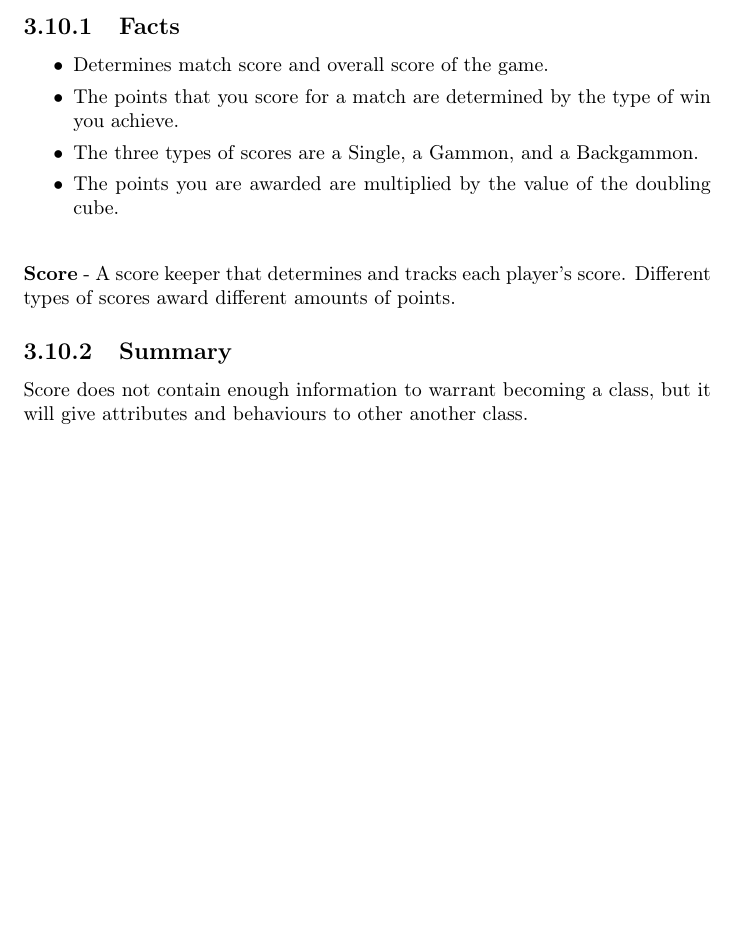
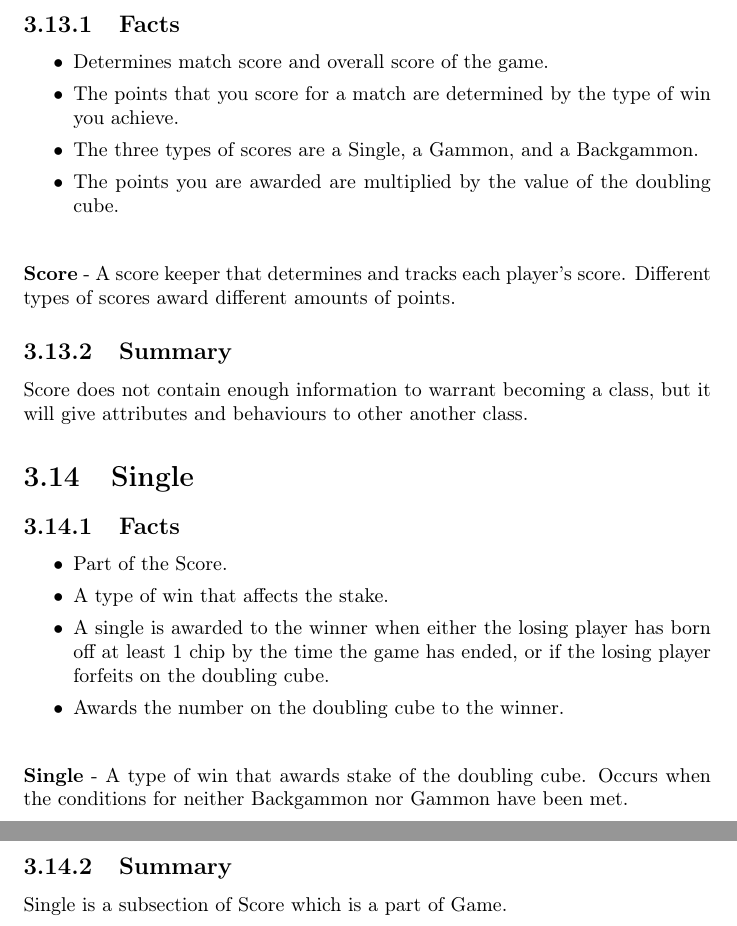
Before and after one commit to jmdaemon/backgammon, a LaTeX document (docs/DesignDraft.tex): part of page 11 of 11 before the commit and two parts of pages 13 and 14 of 14 after it, the two joined at a grey line, cut so that both start at the same text, the shorter picture padded with empty space. Compiled offline with pdfLaTeX.

Commit message:
Did a lot of stuff and fixed some stuff on the stuff

```diff
--- a/docs/DesignDraft.tex
+++ b/docs/DesignDraft.tex
@@ -56,16 +60,20 @@ of the actual API and design of the Backgammon game.
 
 \chapter{Noun Entries}
 
+\input{nouns/Backgammon}
 \input{nouns/Bar}
 \input{nouns/Board}
 \input{nouns/Chip}
 \input{nouns/Computer}
 \input{nouns/Die}
+\input{nouns/DoublingCube}
 
-\input{nouns/DoublingCube}
+\input{nouns/Gammon}
 \input{nouns/Home}
+\input{nouns/Move}
 \input{nouns/Player}
 \input{nouns/Point}
 \input{nouns/Score}
+\input{nouns/Single}
 
 \end{document}
```
Also changed, not shown: docs/DesignDraft.tex (6 more changed lines).
